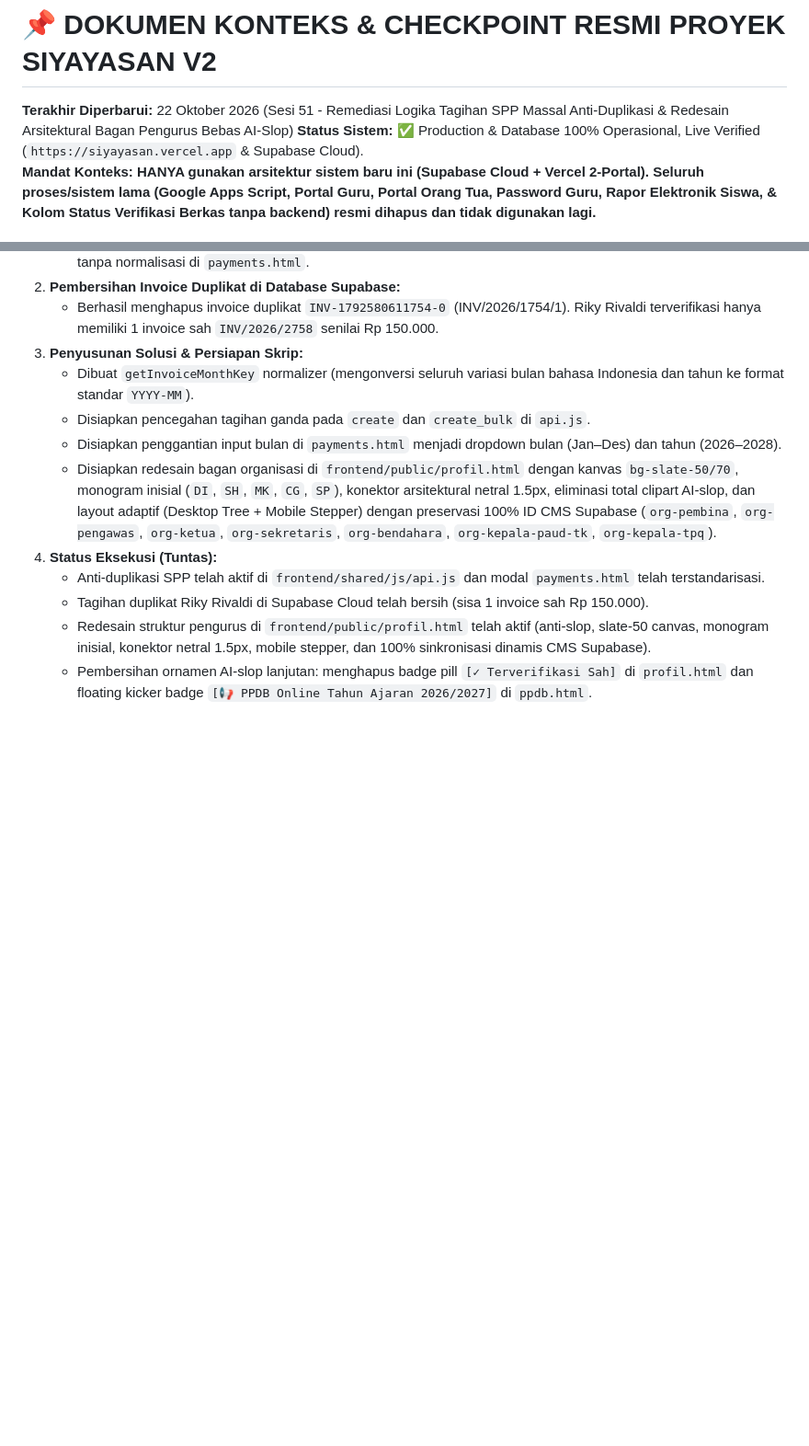
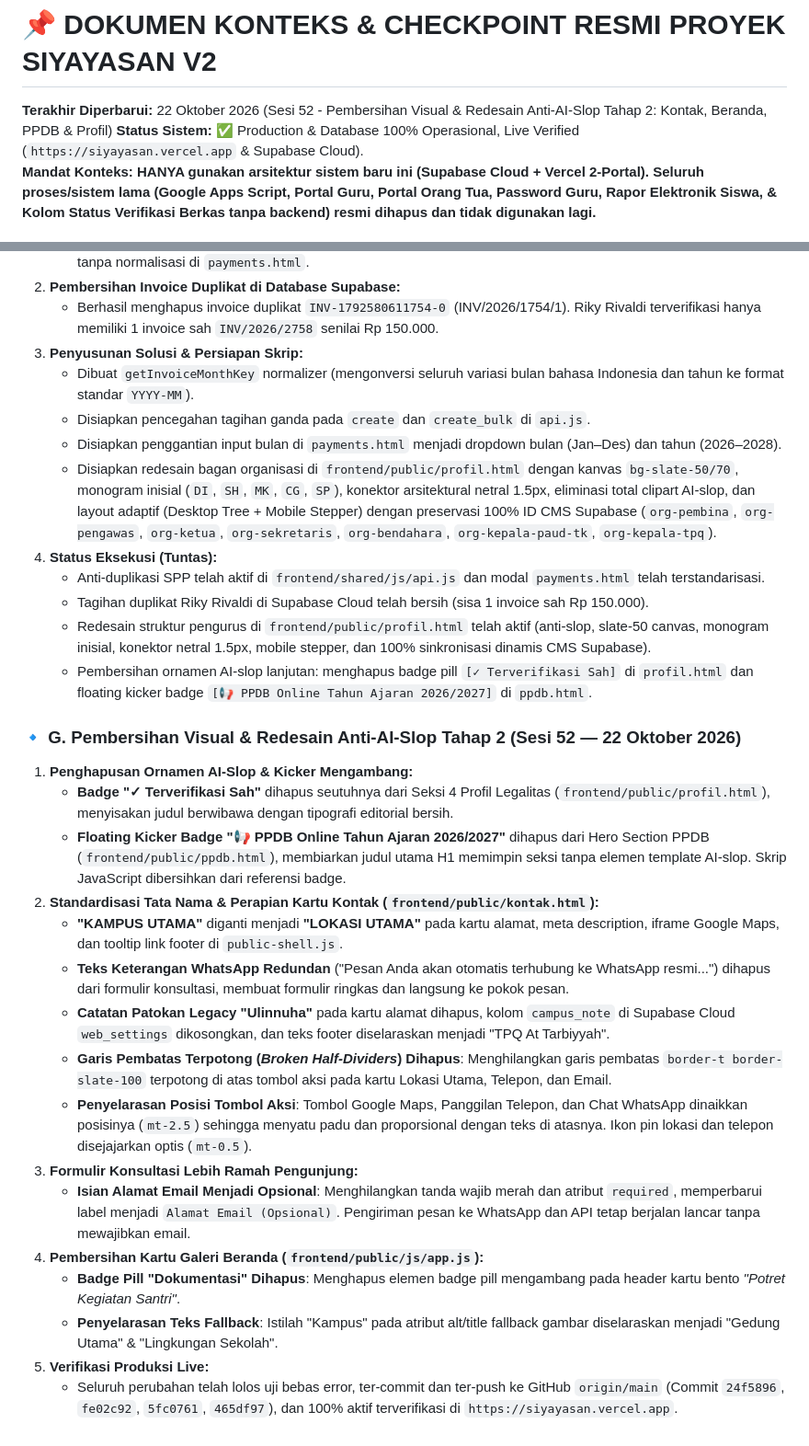
Before and after one commit to richqe6E/Source_code_yayasan, a Markdown page: PROJECT_CONTEXT_CHECKPOINT.md, 2 parts joined by grey strips. Shown at 92% size. Drawn GitHub-style; blank space fills up the shorter version.

```diff
--- a/PROJECT_CONTEXT_CHECKPOINT.md
+++ b/PROJECT_CONTEXT_CHECKPOINT.md
@@ -1,5 +1,5 @@
 # 📌 DOKUMEN KONTEKS & CHECKPOINT RESMI PROYEK SIYAYASAN V2
-**Terakhir Diperbarui:** 22 Oktober 2026 (Sesi 51 - Remediasi Logika Tagihan SPP Massal Anti-Duplikasi & Redesain Arsitektural Bagan Pengurus Bebas AI-Slop)
+**Terakhir Diperbarui:** 22 Oktober 2026 (Sesi 52 - Pembersihan Visual & Redesain Anti-AI-Slop Tahap 2: Kontak, Beranda, PPDB & Profil)
 **Status Sistem:** ✅ Production & Database 100% Operasional, Live Verified (`https://siyayasan.vercel.app` & Supabase Cloud).
 **Mandat Konteks:** **HANYA gunakan arsitektur sistem baru ini (Supabase Cloud + Vercel 2-Portal). Seluruh proses/sistem lama (Google Apps Script, Portal Guru, Portal Orang Tua, Password Guru, Rapor Elektronik Siswa, & Kolom Status Verifikasi Berkas tanpa backend) resmi dihapus dan tidak digunakan lagi.**
 
@@ -189,3 +189,20 @@ Semua test suite dan simulasi operasional browser live berjalan **100% LULUS**:
    - Tagihan duplikat Riky Rivaldi di Supabase Cloud telah bersih (sisa 1 invoice sah Rp 150.000).
    - Redesain struktur pengurus di `frontend/public/profil.html` telah aktif (anti-slop, slate-50 canvas, monogram inisial, konektor netral 1.5px, mobile stepper, dan 100% sinkronisasi dinamis CMS Supabase).
    - Pembersihan ornamen AI-slop lanjutan: menghapus badge pill `[✓ Terverifikasi Sah]` di `profil.html` dan floating kicker badge `[📢 PPDB Online Tahun Ajaran 2026/2027]` di `ppdb.html`.
+### 🔹 G. Pembersihan Visual & Redesain Anti-AI-Slop Tahap 2 (Sesi 52 — 22 Oktober 2026)
+1. **Penghapusan Ornamen AI-Slop & Kicker Mengambang:**
+   - **Badge "✓ Terverifikasi Sah"** dihapus seutuhnya dari Seksi 4 Profil Legalitas (`frontend/public/profil.html`), menyisakan judul berwibawa dengan tipografi editorial bersih.
+   - **Floating Kicker Badge "📢 PPDB Online Tahun Ajaran 2026/2027"** dihapus dari Hero Section PPDB (`frontend/public/ppdb.html`), membiarkan judul utama H1 memimpin seksi tanpa elemen template AI-slop. Skrip JavaScript dibersihkan dari referensi badge.
+2. **Standardisasi Tata Nama & Perapian Kartu Kontak (`frontend/public/kontak.html`):**
+   - **"KAMPUS UTAMA"** diganti menjadi **"LOKASI UTAMA"** pada kartu alamat, meta description, iframe Google Maps, dan tooltip link footer di `public-shell.js`.
+   - **Teks Keterangan WhatsApp Redundan** ("Pesan Anda akan otomatis terhubung ke WhatsApp resmi...") dihapus dari formulir konsultasi, membuat formulir ringkas dan langsung ke pokok pesan.
+   - **Catatan Patokan Legacy "Ulinnuha"** pada kartu alamat dihapus, kolom `campus_note` di Supabase Cloud `web_settings` dikosongkan, dan teks footer diselaraskan menjadi "TPQ At Tarbiyyah".
+   - **Garis Pembatas Terpotong (*Broken Half-Dividers*) Dihapus**: Menghilangkan garis pembatas `border-t border-slate-100` terpotong di atas tombol aksi pada kartu Lokasi Utama, Telepon, dan Email.
+   - **Penyelarasan Posisi Tombol Aksi**: Tombol Google Maps, Panggilan Telepon, dan Chat WhatsApp dinaikkan posisinya (`mt-2.5`) sehingga menyatu padu dan proporsional dengan teks di atasnya. Ikon pin lokasi dan telepon disejajarkan optis (`mt-0.5`).
+3. **Formulir Konsultasi Lebih Ramah Pengunjung:**
+   - **Isian Alamat Email Menjadi Opsional**: Menghilangkan tanda wajib merah dan atribut `required`, memperbarui label menjadi `Alamat Email (Opsional)`. Pengiriman pesan ke WhatsApp dan API tetap berjalan lancar tanpa mewajibkan email.
+4. **Pembersihan Kartu Galeri Beranda (`frontend/public/js/app.js`):**
+   - **Badge Pill "Dokumentasi" Dihapus**: Menghapus elemen badge pill mengambang pada header kartu bento *"Potret Kegiatan Santri"*.
+   - **Penyelarasan Teks Fallback**: Istilah "Kampus" pada atribut alt/title fallback gambar diselaraskan menjadi "Gedung Utama" & "Lingkungan Sekolah".
+5. **Verifikasi Produksi Live:**
+   - Seluruh perubahan telah lolos uji bebas error, ter-commit dan ter-push ke GitHub `origin/main` (Commit `24f5896`, `fe02c92`, `5fc0761`, `465df97`), dan 100% aktif terverifikasi di `https://siyayasan.vercel.app`.
```
Also changed, not shown: PROJECT_STATUS.md (+35 -1 lines).
